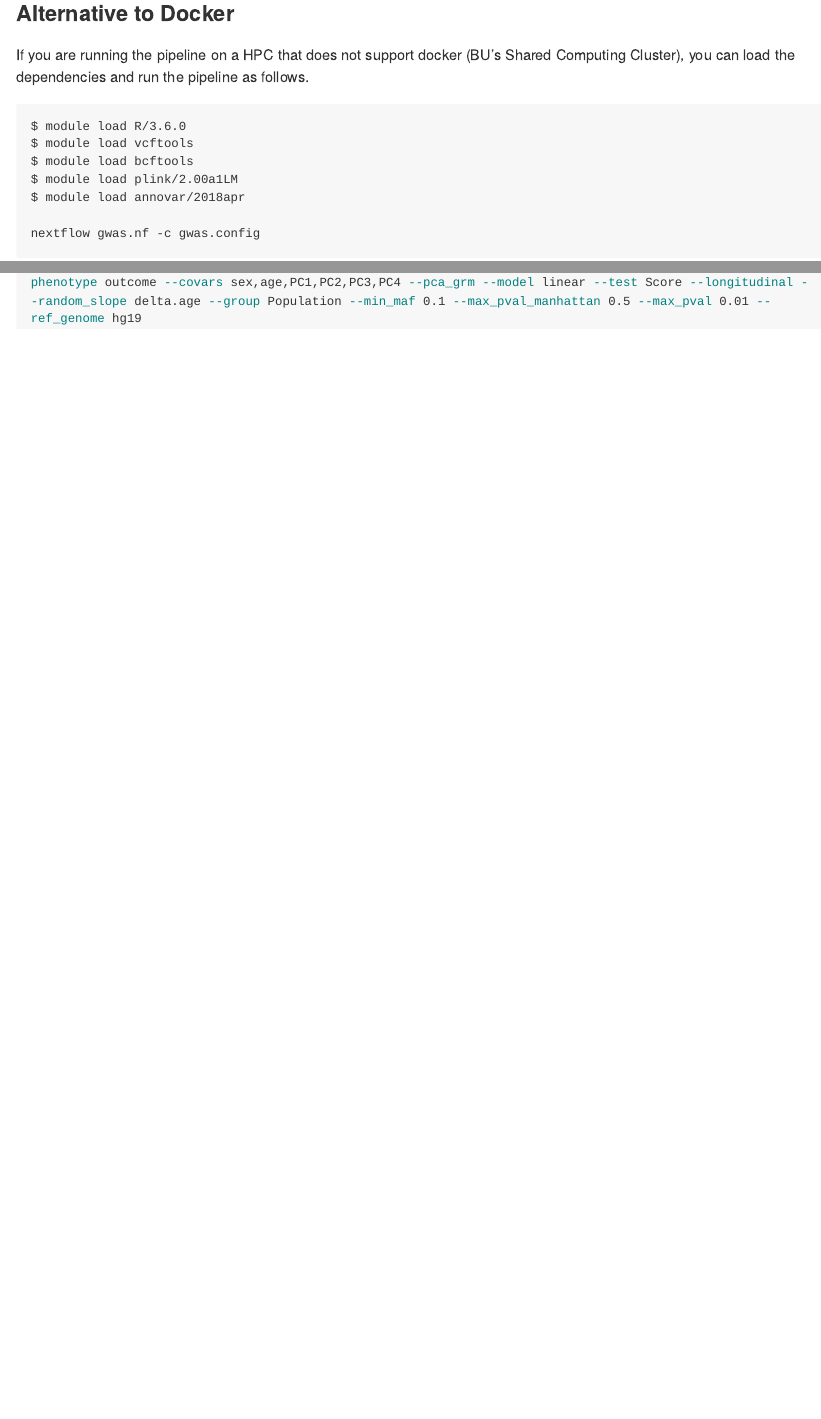
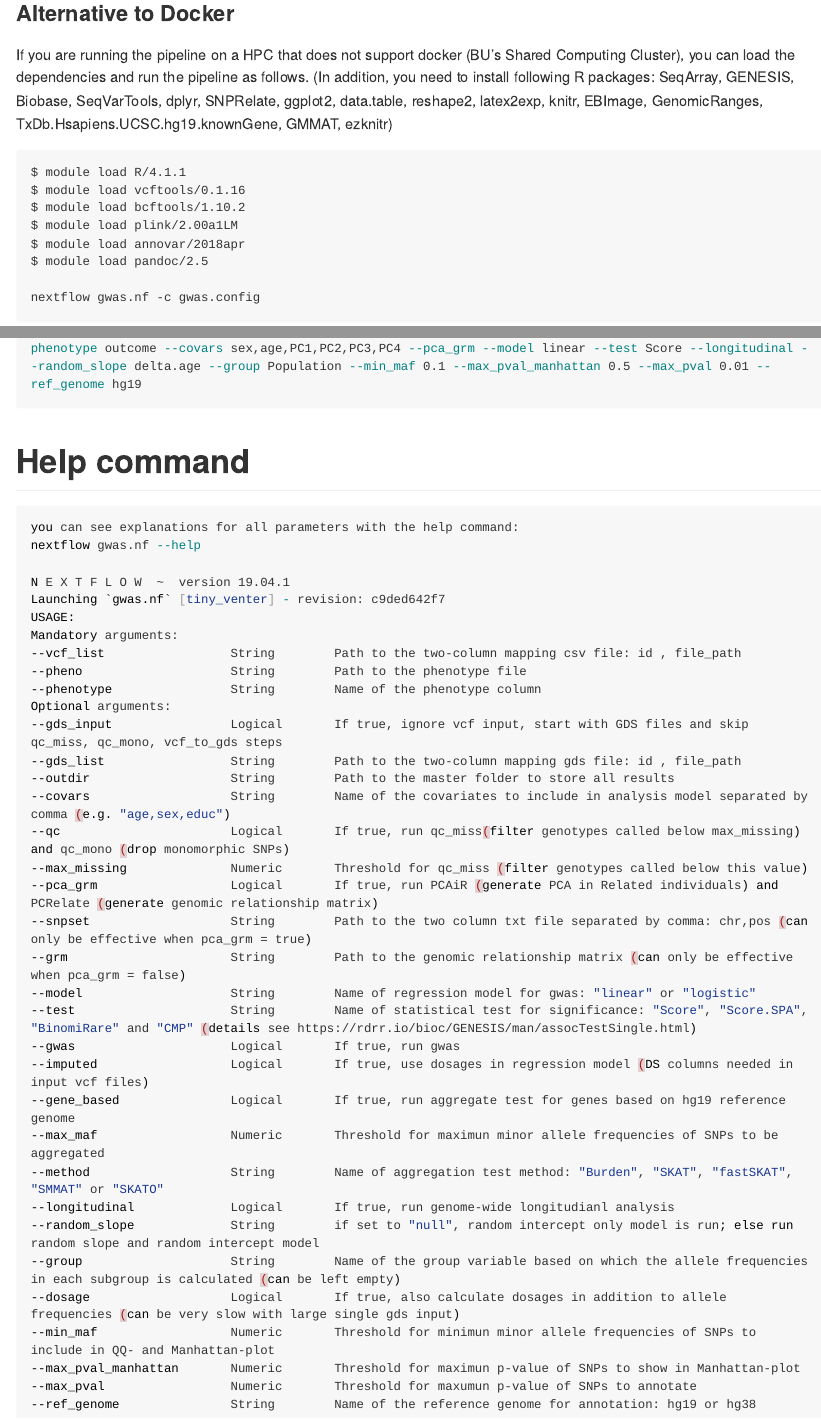
Before and after one commit to montilab/nf-gwas-pipeline, an R Markdown document (README.Rmd): the page in a window 1100 px wide, from 2240 px down, and a second part further down, joined at a grey line. Rendered offline with R 4.5, knitr and Pandoc, with nearby package versions; some code elsewhere in the file could not run offline; long lines of code are wrapped; badge pictures from the web are left out.

Commit message:
Update README.Rmd

````diff
--- a/README.Rmd
+++ b/README.Rmd
@@ -109,14 +109,15 @@ Succeeded   : 141
 
 ### Alternative to Docker
 
-If you are running the pipeline on a HPC that does not support docker (BU's Shared Computing Cluster), you can load the dependencies and run the pipeline as follows.
+If you are running the pipeline on a HPC that does not support docker (BU's Shared Computing Cluster), you can load the dependencies and run the pipeline as follows. (In addition, you need to install following R packages: SeqArray, GENESIS, Biobase, SeqVarTools, dplyr, SNPRelate, ggplot2, data.table, reshape2, latex2exp, knitr, EBImage, GenomicRanges, TxDb.Hsapiens.UCSC.hg19.knownGene, GMMAT, ezknitr)
 
 ```
-$ module load R/3.6.0
-$ module load vcftools
-$ module load bcftools
+$ module load R/4.1.1
+$ module load vcftools/0.1.16
+$ module load bcftools/1.10.2
 $ module load plink/2.00a1LM
 $ module load annovar/2018apr
+$ module load pandoc/2.5
 
 nextflow gwas.nf -c gwas.config
 ```
@@ -295,3 +296,42 @@ run with equivalent command:
 nextflow run gwas.nf --vcf_list $PWD/data/1KG_vcf.csv --pheno $PWD/data/1KG_pheno_longitudinal.csv --phenotype outcome --covars sex,age,PC1,PC2,PC3,PC4 --pca_grm --model linear --test Score --longitudinal --random_slope delta.age --group Population --min_maf 0.1 --max_pval_manhattan 0.5 --max_pval 0.01 --ref_genome hg19
 
 ```
+
+# Help command
+```bash
+you can see explanations for all parameters with the help command:
+nextflow gwas.nf --help
+
+N E X T F L O W  ~  version 19.04.1
+Launching `gwas.nf` [tiny_venter] - revision: c9ded642f7
+USAGE:
+Mandatory arguments:
+--vcf_list                 String        Path to the two-column mapping csv file: id , file_path
+--pheno                    String        Path to the phenotype file
+--phenotype                String        Name of the phenotype column
+Optional arguments:
+--gds_input                Logical       If true, ignore vcf input, start with GDS files and skip qc_miss, qc_mono, vcf_to_gds steps
+--gds_list                 String        Path to the two-column mapping gds file: id , file_path
+--outdir                   String        Path to the master folder to store all results
+--covars                   String        Name of the covariates to include in analysis model separated by comma (e.g. "age,sex,educ")
+--qc                       Logical       If true, run qc_miss(filter genotypes called below max_missing) and qc_mono (drop monomorphic SNPs)
+--max_missing              Numeric       Threshold for qc_miss (filter genotypes called below this value)
+--pca_grm                  Logical       If true, run PCAiR (generate PCA in Related individuals) and PCRelate (generate genomic relationship matrix)
+--snpset                   String        Path to the two column txt file separated by comma: chr,pos (can only be effective when pca_grm = true)
+--grm                      String        Path to the genomic relationship matrix (can only be effective when pca_grm = false)
+--model                    String        Name of regression model for gwas: "linear" or "logistic"
+--test                     String        Name of statistical test for significance: "Score", "Score.SPA", "BinomiRare" and "CMP" (details see https://rdrr.io/bioc/GENESIS/man/assocTestSingle.html)
+--gwas                     Logical       If true, run gwas
+--imputed                  Logical       If true, use dosages in regression model (DS columns needed in input vcf files)
+--gene_based               Logical       If true, run aggregate test for genes based on hg19 reference genome
+--max_maf                  Numeric       Threshold for maximun minor allele frequencies of SNPs to be aggregated
+--method                   String        Name of aggregation test method: "Burden", "SKAT", "fastSKAT", "SMMAT" or "SKATO"
+--longitudinal             Logical       If true, run genome-wide longitudianl analysis
+--random_slope             String        if set to "null", random intercept only model is run; else run random slope and random intercept model
+--group                    String        Name of the group variable based on which the allele frequencies in each subgroup is calculated (can be left empty)
+--dosage                   Logical       If true, also calculate dosages in addition to allele frequencies (can be very slow with large single gds input)
+--min_maf                  Numeric       Threshold for minimun minor allele frequencies of SNPs to include in QQ- and Manhattan-plot
+--max_pval_manhattan       Numeric       Threshold for maximun p-value of SNPs to show in Manhattan-plot
+--max_pval                 Numeric       Threshold for maxumun p-value of SNPs to annotate
+--ref_genome               String        Name of the reference genome for annotation: hg19 or hg38
+```
````
